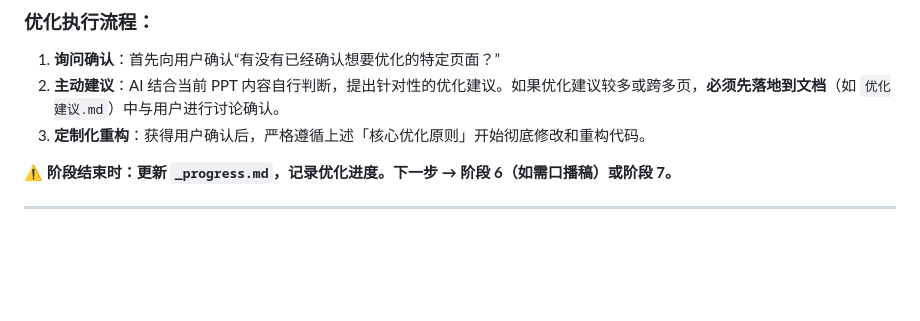
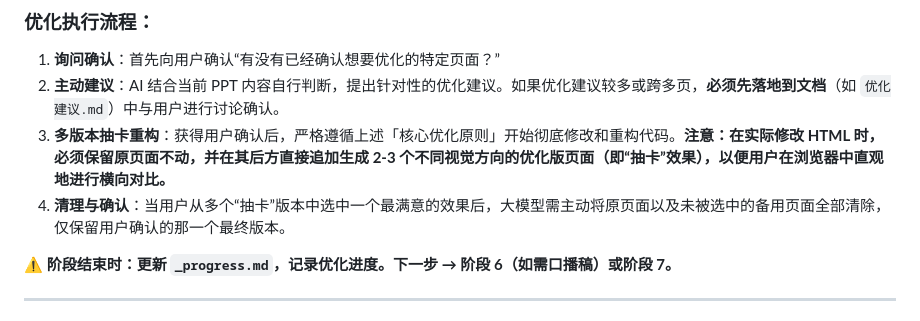
Before and after one commit to SuGarMT/Skills, a Markdown page: ppt-studio/SKILL.md, the part around the change. Rendered like a GitHub page; blank space fills up the shorter version.

Commit message:
docs: update project documentation in SKILL.md

```diff
--- a/ppt-studio/SKILL.md
+++ b/ppt-studio/SKILL.md
@@ -319,7 +319,8 @@ description: "一站式 HTML 演示文稿工作台。从一句话、一个主题
 
 1. **询问确认**：首先向用户确认“有没有已经确认想要优化的特定页面？”
 2. **主动建议**：AI 结合当前 PPT 内容自行判断，提出针对性的优化建议。如果优化建议较多或跨多页，**必须先落地到文档**（如 `优化建议.md`）中与用户进行讨论确认。
-3. **定制化重构**：获得用户确认后，严格遵循上述「核心优化原则」开始彻底修改和重构代码。
+3. **多版本抽卡重构**：获得用户确认后，严格遵循上述「核心优化原则」开始彻底修改和重构代码。**注意：在实际修改 HTML 时，必须保留原页面不动，并在其后方直接追加生成 2-3 个不同视觉方向的优化版页面（即“抽卡”效果），以便用户在浏览器中直观地进行横向对比。**
+4. **清理与确认**：当用户从多个“抽卡”版本中选中一个最满意的效果后，大模型需主动将原页面以及未被选中的备用页面全部清除，仅保留用户确认的那一个最终版本。
 
 **⚠ 阶段结束时：更新 `_progress.md`，记录优化进度。下一步 → 阶段 6（如需口播稿）或阶段 7。**
 
```
